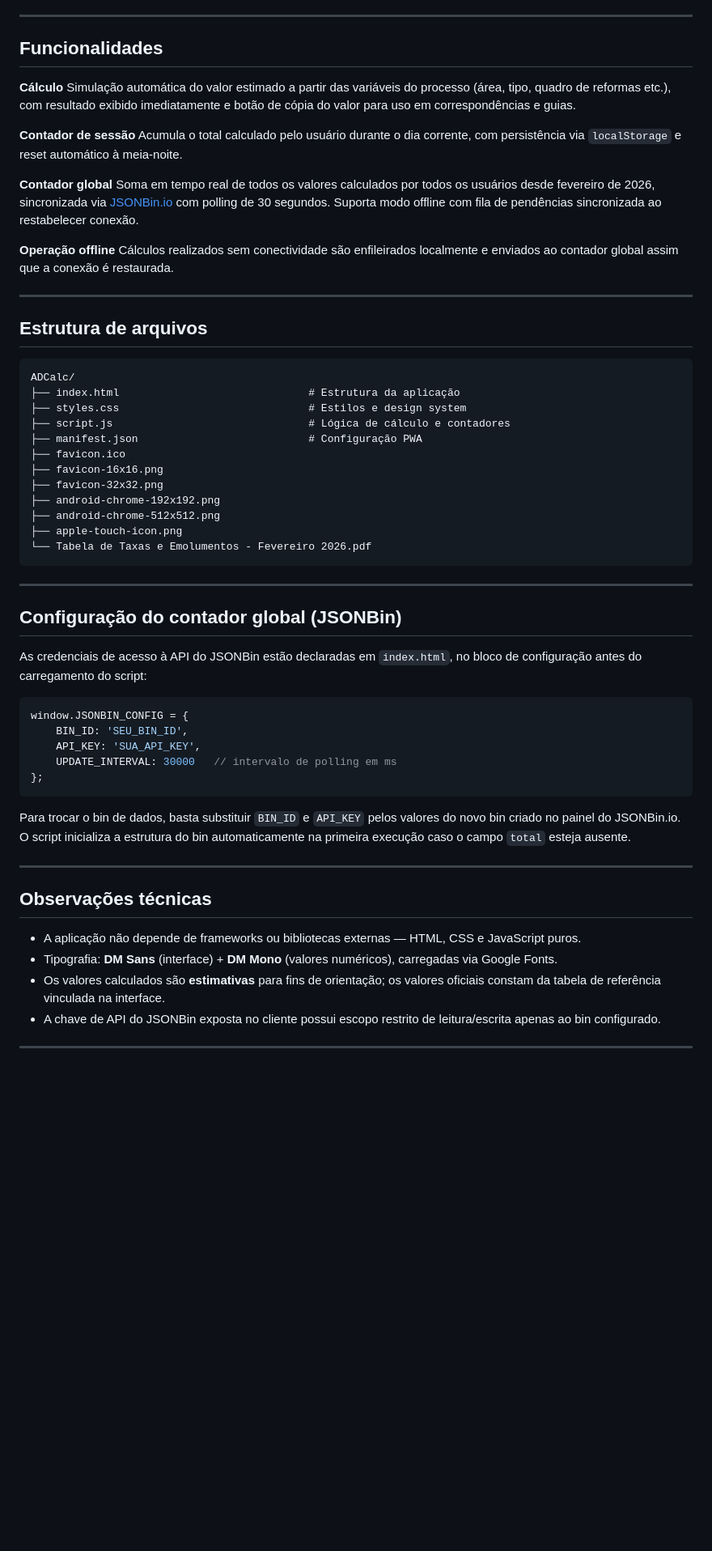
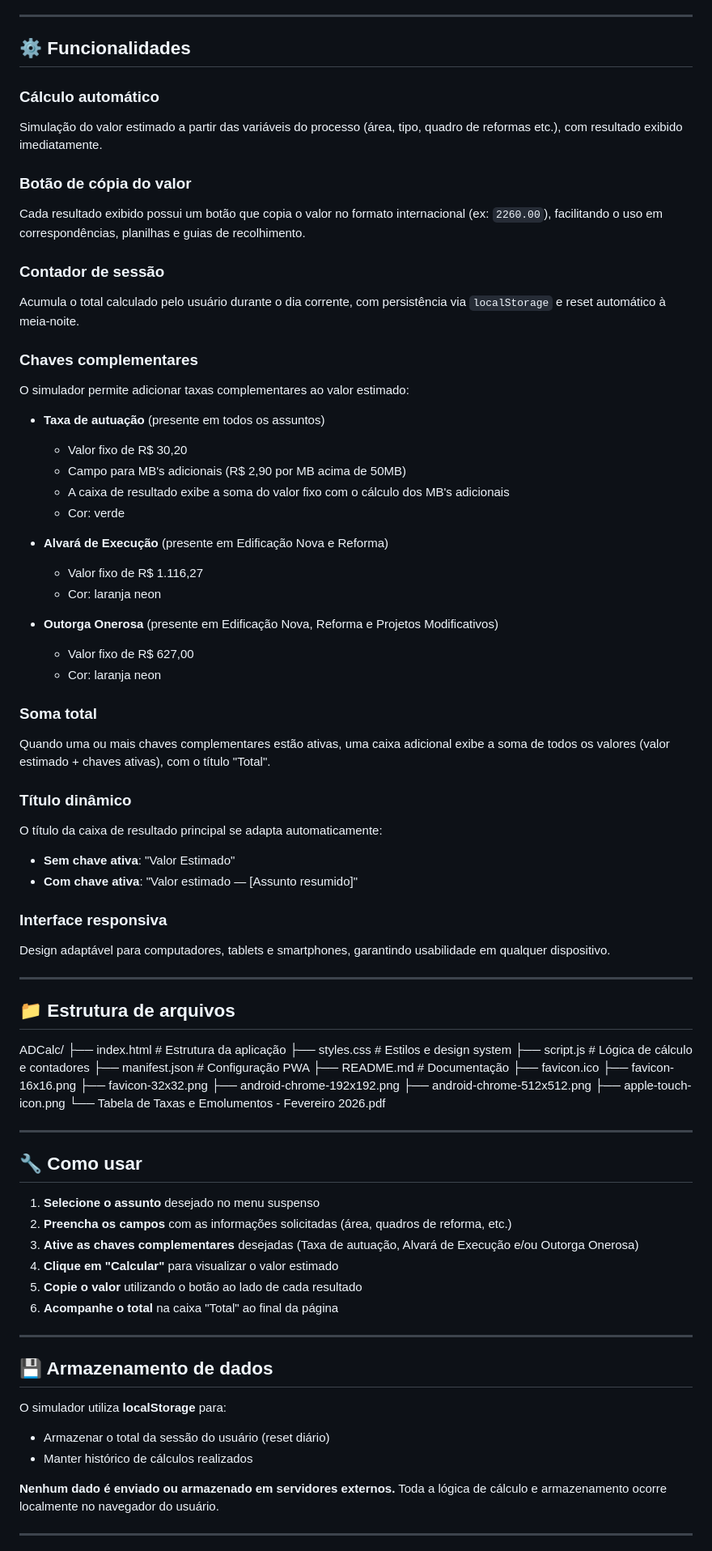
Before and after one commit to capdeprot/ADCalc, a Markdown page: README.md, the part around one of its changes. Shown at 81% size. Rendered like a GitHub page; blank space fills up the shorter version.

Commit message:
Revise README for clarity and updated features
Updated the README to reflect changes in the tool's features and processes covered, including new functionalities and installation instructions.

````diff
--- a/README.md
+++ b/README.md
@@ -32,30 +32,54 @@ A ferramenta cobre 18 tipos de processo, distribuídos entre alvarás, certifica
 
 ---
 
-## Funcionalidades
+## ⚙️ Funcionalidades
 
-**Cálculo**
-Simulação automática do valor estimado a partir das variáveis do processo (área, tipo, quadro de reformas etc.), com resultado exibido imediatamente e botão de cópia do valor para uso em correspondências e guias.
+### **Cálculo automático**
+Simulação do valor estimado a partir das variáveis do processo (área, tipo, quadro de reformas etc.), com resultado exibido imediatamente.
 
-**Contador de sessão**
+### **Botão de cópia do valor**
+Cada resultado exibido possui um botão que copia o valor no formato internacional (ex: `2260.00`), facilitando o uso em correspondências, planilhas e guias de recolhimento.
+
+### **Contador de sessão**
 Acumula o total calculado pelo usuário durante o dia corrente, com persistência via `localStorage` e reset automático à meia-noite.
 
-**Contador global**
-Soma em tempo real de todos os valores calculados por todos os usuários desde fevereiro de 2026, sincronizada via [JSONBin.io](https://jsonbin.io) com polling de 30 segundos. Suporta modo offline com fila de pendências sincronizada ao restabelecer conexão.
+### **Chaves complementares**
+O simulador permite adicionar taxas complementares ao valor estimado:
 
-**Operação offline**
-Cálculos realizados sem conectividade são enfileirados localmente e enviados ao contador global assim que a conexão é restaurada.
+- **Taxa de autuação** (presente em todos os assuntos)
+  - Valor fixo de R$ 30,20
+  - Campo para MB's adicionais (R$ 2,90 por MB acima de 50MB)
+  - A caixa de resultado exibe a soma do valor fixo com o cálculo dos MB's adicionais
+  - Cor: verde
+
+- **Alvará de Execução** (presente em Edificação Nova e Reforma)
+  - Valor fixo de R$ 1.116,27
+  - Cor: laranja neon
+
+- **Outorga Onerosa** (presente em Edificação Nova, Reforma e Projetos Modificativos)
+  - Valor fixo de R$ 627,00
+  - Cor: laranja neon
+
+### **Soma total**
+Quando uma ou mais chaves complementares estão ativas, uma caixa adicional exibe a soma de todos os valores (valor estimado + chaves ativas), com o título "Total".
+
+### **Título dinâmico**
+O título da caixa de resultado principal se adapta automaticamente:
+- **Sem chave ativa**: "Valor Estimado"
+- **Com chave ativa**: "Valor estimado — [Assunto resumido]"
+
+### **Interface responsiva**
+Design adaptável para computadores, tablets e smartphones, garantindo usabilidade em qualquer dispositivo.
 
 ---
 
-## Estrutura de arquivos
-
-```
+## 📁 Estrutura de arquivos
 ADCalc/
-├── index.html                              # Estrutura da aplicação
-├── styles.css                              # Estilos e design system
-├── script.js                               # Lógica de cálculo e contadores
-├── manifest.json                           # Configuração PWA
+├── index.html # Estrutura da aplicação
+├── styles.css # Estilos e design system
+├── script.js # Lógica de cálculo e contadores
+├── manifest.json # Configuração PWA
+├── README.md # Documentação
 ├── favicon.ico
 ├── favicon-16x16.png
 ├── favicon-32x32.png
@@ -63,32 +87,27 @@ ADCalc/
 ├── android-chrome-512x512.png
 ├── apple-touch-icon.png
 └── Tabela de Taxas e Emolumentos - Fevereiro 2026.pdf
-```
 
 ---
 
-## Configuração do contador global (JSONBin)
+## 🔧 Como usar
 
-As credenciais de acesso à API do JSONBin estão declaradas em `index.html`, no bloco de configuração antes do carregamento do script:
-
-```js
-window.JSONBIN_CONFIG = {
-    BIN_ID: 'SEU_BIN_ID',
-    API_KEY: 'SUA_API_KEY',
-    UPDATE_INTERVAL: 30000   // intervalo de polling em ms
-};
-```
-
-Para trocar o bin de dados, basta substituir `BIN_ID` e `API_KEY` pelos valores do novo bin criado no painel do JSONBin.io. O script inicializa a estrutura do bin automaticamente na primeira execução caso o campo `total` esteja ausente.
+1. **Selecione o assunto** desejado no menu suspenso
+2. **Preencha os campos** com as informações solicitadas (área, quadros de reforma, etc.)
+3. **Ative as chaves complementares** desejadas (Taxa de autuação, Alvará de Execução e/ou Outorga Onerosa)
+4. **Clique em "Calcular"** para visualizar o valor estimado
+5. **Copie o valor** utilizando o botão ao lado de cada resultado
+6. **Acompanhe o total** na caixa "Total" ao final da página
 
 ---
 
-## Observações técnicas
+## 💾 Armazenamento de dados
 
-- A aplicação não depende de frameworks ou bibliotecas externas — HTML, CSS e JavaScript puros.
-- Tipografia: **DM Sans** (interface) + **DM Mono** (valores numéricos), carregadas via Google Fonts.
-- Os valores calculados são **estimativas** para fins de orientação; os valores oficiais constam da tabela de referência vinculada na interface.
-- A chave de API do JSONBin exposta no cliente possui escopo restrito de leitura/escrita apenas ao bin configurado.
+O simulador utiliza **localStorage** para:
+- Armazenar o total da sessão do usuário (reset diário)
+- Manter histórico de cálculos realizados
+
+**Nenhum dado é enviado ou armazenado em servidores externos.** Toda a lógica de cálculo e armazenamento ocorre localmente no navegador do usuário.
 
 ---
 
````
Also changed, not shown: other parts of README.md (+59 -6 lines).
